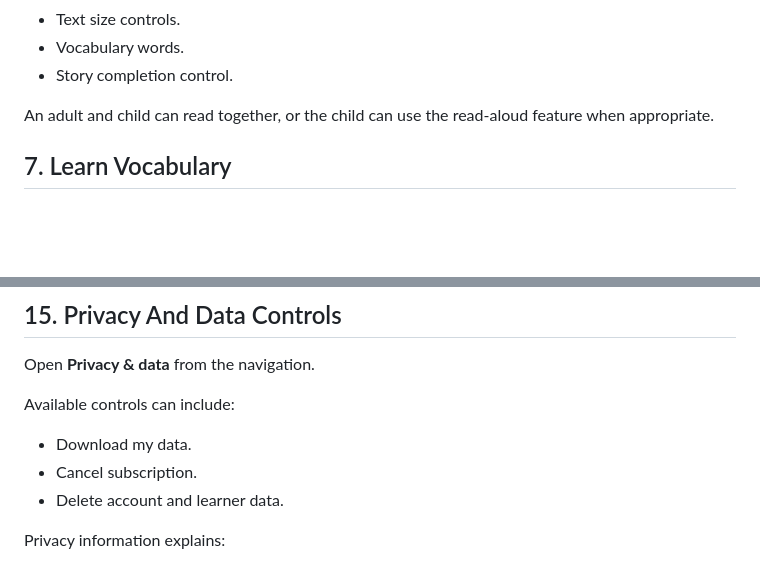
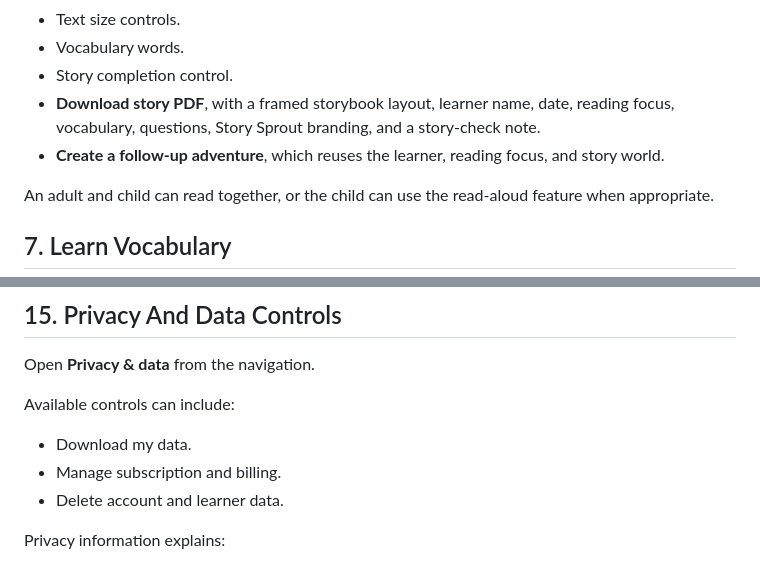
Before and after one commit to daninets-coder/dansprout, a Markdown page: PARENT_GUIDE.md, 2 parts joined by grey strips. Drawn GitHub-style; blank space fills up the shorter version.

```diff
--- a/PARENT_GUIDE.md
+++ b/PARENT_GUIDE.md
@@ -141,6 +157,8 @@ The story reader provides:
 - Text size controls.
 - Vocabulary words.
 - Story completion control.
+- **Download story PDF**, with a framed storybook layout, learner name, date, reading focus, vocabulary, questions, Story Sprout branding, and a story-check note.
+- **Create a follow-up adventure**, which reuses the learner, reading focus, and story world.
 
 An adult and child can read together, or the child can use the read-aloud feature when appropriate.
 
@@ -261,7 +290,7 @@ Open **Privacy & data** from the navigation.
 Available controls can include:
 
 - Download my data.
-- Cancel subscription.
+- Manage subscription and billing.
 - Delete account and learner data.
 
 Privacy information explains:
```
Also changed, not shown: other parts of PARENT_GUIDE.md (+40 -5 lines).
